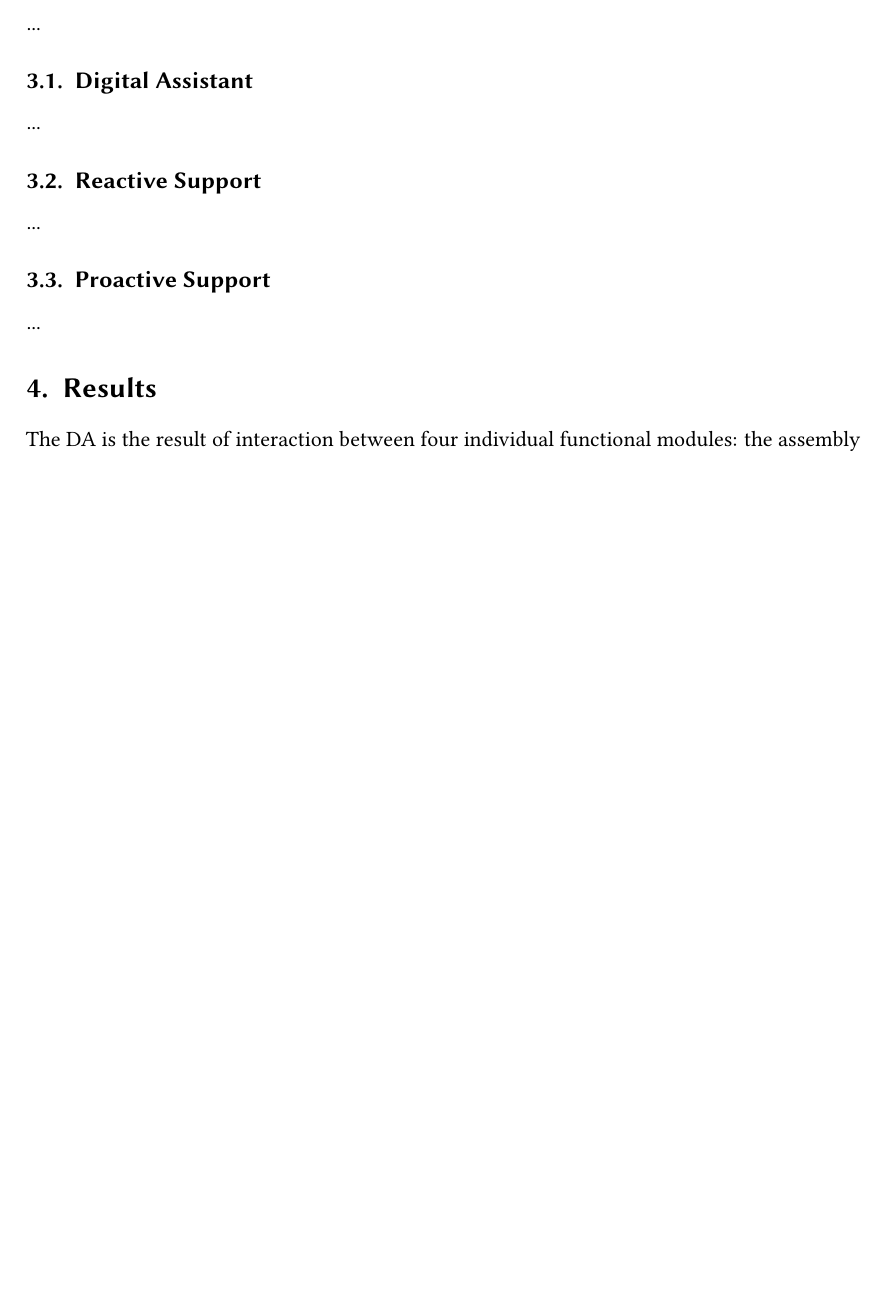
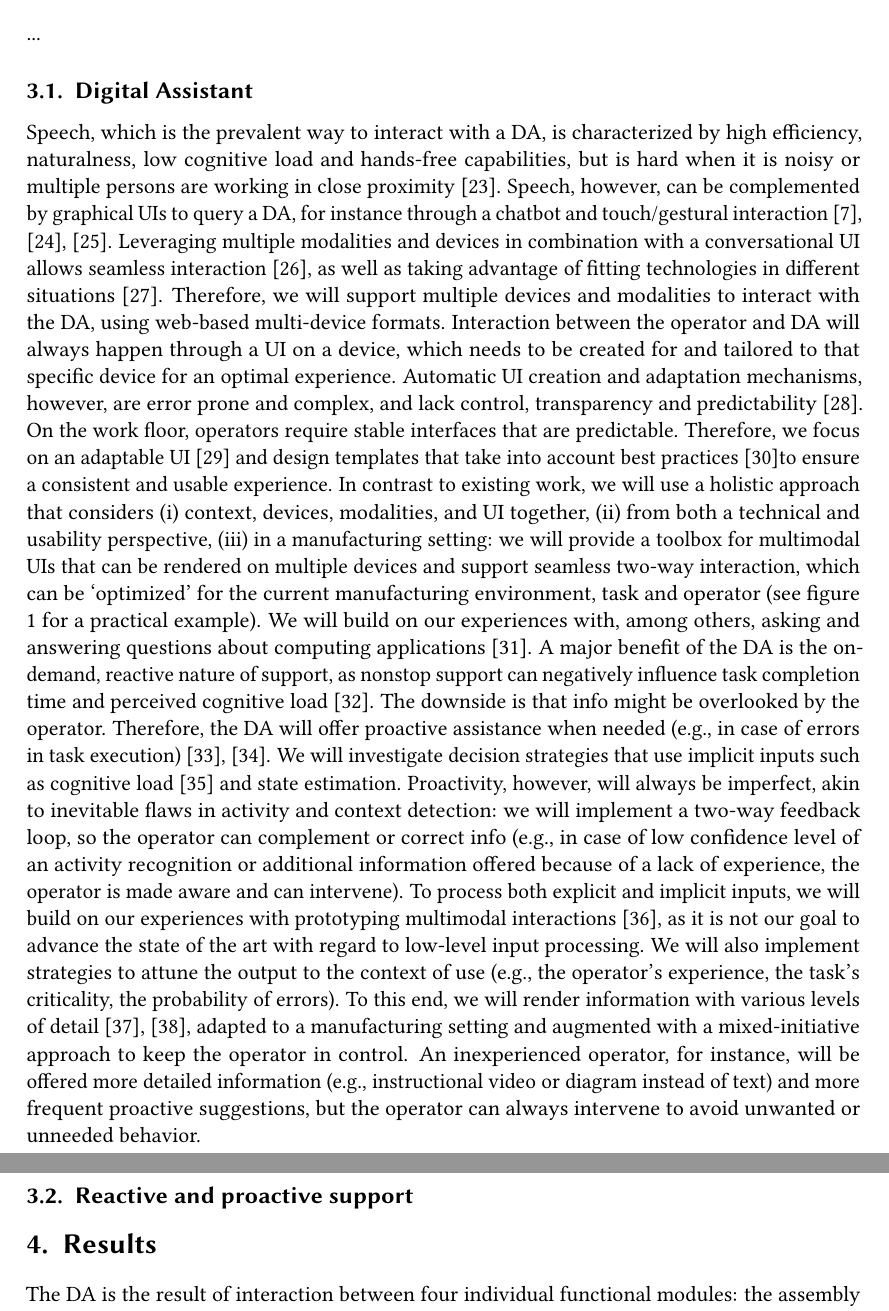
Before and after one commit to alopezag/paper_OA, a LaTeX document (paper_OA.tex, which reads 03_Methodology.tex): part of page 3 of 4 before the commit and two parts of pages 3 and 4 of 5 after it, the two joined at a grey line, cut so that both start at the same text, the shorter picture padded with empty space. Compiled offline with pdfLaTeX; a LaTeX package or settings file that is missing is left out.

Commit message:
Update on Overleaf.

```diff
--- a/03_Methodology.tex
+++ b/03_Methodology.tex
@@ -4,12 +4,37 @@
 
 \subsection{Digital Assistant}\label{sec:DA}
 
-...
+Speech, which is the prevalent way to interact with a DA, is characterized by high efficiency, naturalness, low
+cognitive load and hands-free capabilities, but is hard when it is noisy or multiple persons are working in close
+proximity [23]. Speech, however, can be complemented by graphical UIs to query a DA, for instance through a
+chatbot and touch/gestural interaction [7], [24], [25]. Leveraging multiple modalities and devices in combination with
+a conversational UI allows seamless interaction [26], as well as taking advantage of fitting technologies in different
+situations [27]. Therefore, we will support multiple devices and modalities to interact with the DA, using web-based
+multi-device formats. Interaction between the operator and DA will always happen through a UI on a device, which
+needs to be created for and tailored to that specific device for an optimal experience. Automatic UI creation and
+adaptation mechanisms, however, are error prone and complex, and lack control, transparency and predictability
+[28]. On the work floor, operators require stable interfaces that are predictable. Therefore, we focus on an adaptable
+UI [29] and design templates that take into account best practices [30]to ensure a consistent and usable experience.
+In contrast to existing work, we will use a holistic approach that considers (i) context, devices, modalities, and UI
+together, (ii) from both a technical and usability perspective, (iii) in a manufacturing setting: we will provide a toolbox
+for multimodal UIs that can be rendered on multiple devices and support seamless two-way interaction, which can
+be ‘optimized’ for the current manufacturing environment, task and operator (see figure 1 for a practical example).
+We will build on our experiences with, among others, asking and answering questions about computing applications
+[31].
+A major benefit of the DA is the on-demand, reactive nature of support, as nonstop support can negatively influence
+task completion time and perceived cognitive load [32]. The downside is that info might be overlooked by the
+operator. Therefore, the DA will offer proactive assistance when needed (e.g., in case of errors in task execution)
+[33], [34]. We will investigate decision strategies that use implicit inputs such as cognitive load [35] and state
+estimation. Proactivity, however, will always be imperfect, akin to inevitable flaws in activity and context detection:
+we will implement a two-way feedback loop, so the operator can complement or correct info (e.g., in case of low
+confidence level of an activity recognition or additional information offered because of a lack of experience, the
+operator is made aware and can intervene). To process both explicit and implicit inputs, we will build on our
+experiences with prototyping multimodal interactions [36], as it is not our goal to advance the state of the art with
+regard to low-level input processing. We will also implement strategies to attune the output to the context of use
+(e.g., the operator's experience, the task's criticality, the probability of errors). To this end, we will render information
+with various levels of detail [37], [38], adapted to a manufacturing setting and augmented with a mixed-initiative
+approach to keep the operator in control. An inexperienced operator, for instance, will be offered more detailed
+information (e.g., instructional video or diagram instead of text) and more frequent proactive suggestions, but the
+operator can always intervene to avoid unwanted or unneeded behavior.
 
-\subsection{Reactive Support} \label{sec:ReactiveSupport}
-
-...
-
-\subsection{Proactive Support}\label{sec:ProactiveSupport}
-
-...
+\subsection{Reactive and proactive support} \label{sec:ReactiveProactive}
```
